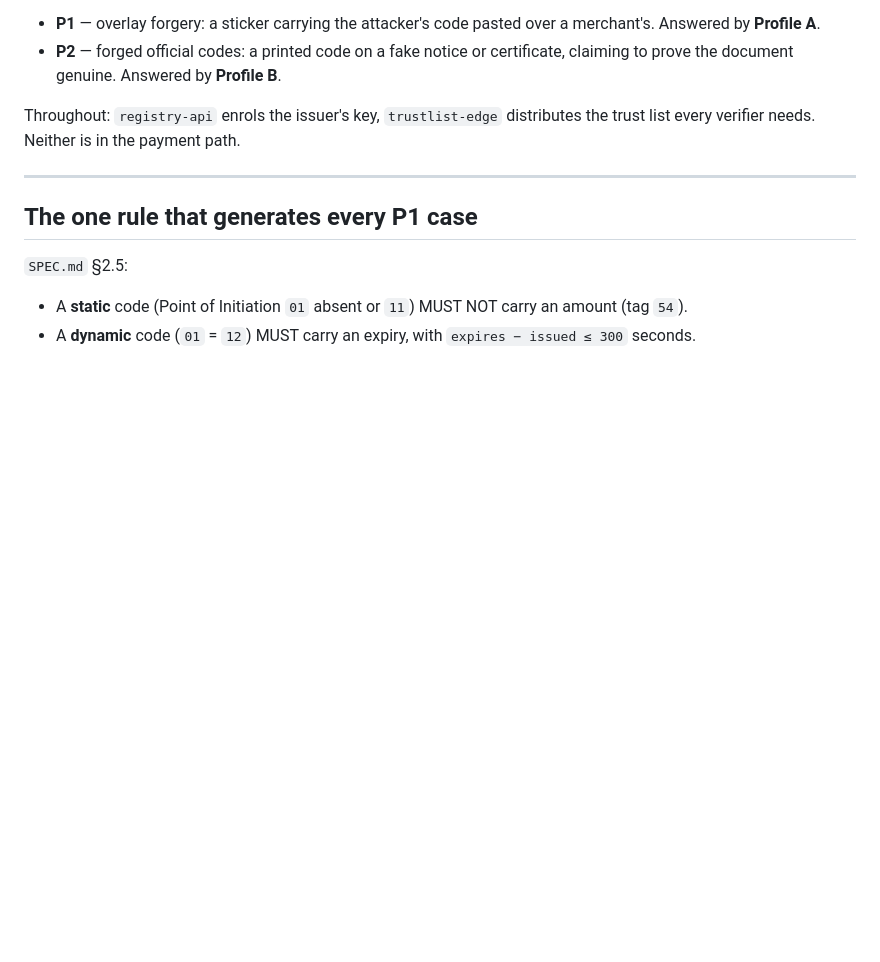
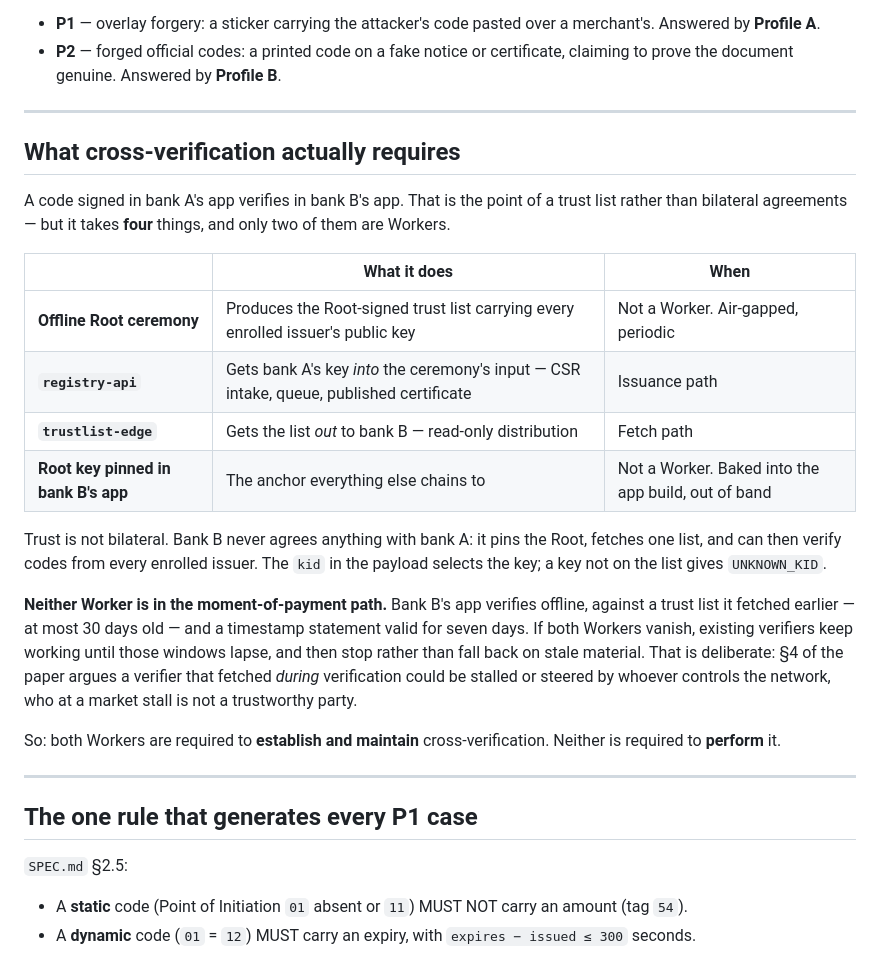
Before and after one commit to sengtha/QRSeal, a Markdown page: docs/USE-CASES.md, the part around one of its changes. GitHub-like rendering; blank space fills up the shorter version.

```diff
--- a/docs/USE-CASES.md
+++ b/docs/USE-CASES.md
@@ -12,8 +12,36 @@ attempting to sign them.
 - **P2** — forged official codes: a printed code on a fake notice or certificate,
   claiming to prove the document genuine. Answered by **Profile B**.
 
-Throughout: `registry-api` enrols the issuer's key, `trustlist-edge` distributes
-the trust list every verifier needs. Neither is in the payment path.
+---
+
+## What cross-verification actually requires
+
+A code signed in bank A's app verifies in bank B's app. That is the point of a
+trust list rather than bilateral agreements — but it takes **four** things, and
+only two of them are Workers.
+
+| | What it does | When |
+|---|---|---|
+| **Offline Root ceremony** | Produces the Root-signed trust list carrying every enrolled issuer's public key | Not a Worker. Air-gapped, periodic |
+| **`registry-api`** | Gets bank A's key *into* the ceremony's input — CSR intake, queue, published certificate | Issuance path |
+| **`trustlist-edge`** | Gets the list *out* to bank B — read-only distribution | Fetch path |
+| **Root key pinned in bank B's app** | The anchor everything else chains to | Not a Worker. Baked into the app build, out of band |
+
+Trust is not bilateral. Bank B never agrees anything with bank A: it pins the
+Root, fetches one list, and can then verify codes from every enrolled issuer.
+The `kid` in the payload selects the key; a key not on the list gives
+`UNKNOWN_KID`.
+
+**Neither Worker is in the moment-of-payment path.** Bank B's app verifies
+offline, against a trust list it fetched earlier — at most 30 days old — and a
+timestamp statement valid for seven days. If both Workers vanish, existing
+verifiers keep working until those windows lapse, and then stop rather than
+fall back on stale material. That is deliberate: §4 of the paper argues a
+verifier that fetched *during* verification could be stalled or steered by
+whoever controls the network, who at a market stall is not a trustworthy party.
+
+So: both Workers are required to **establish and maintain** cross-verification.
+Neither is required to **perform** it.
 
 ---
 
```
Also changed, not shown: other parts of docs/USE-CASES.md (+65 -0 lines).
